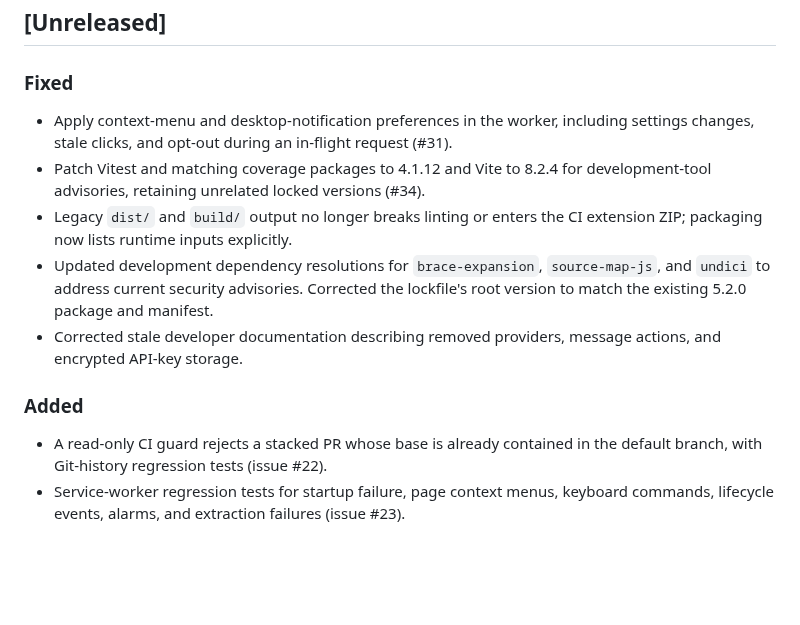
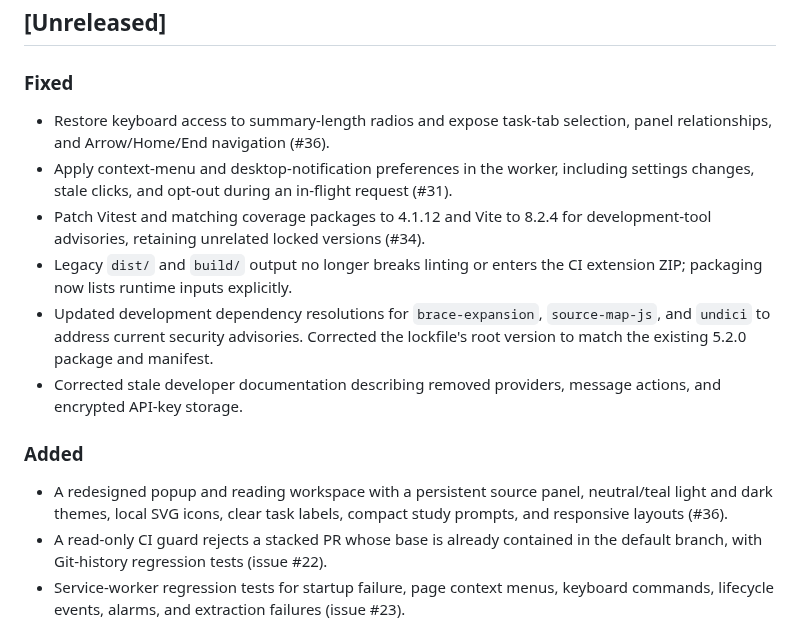
Before and after one commit to aaron-seq/GenAI-Browser-Tool, a Markdown page: CHANGELOG.md, the part around the change. GitHub-like rendering; blank space fills up the shorter version.

```diff
--- a/CHANGELOG.md
+++ b/CHANGELOG.md
@@ -9,6 +9,8 @@ and this project adheres to [Semantic Versioning](https://semver.org/spec/v2.0.0
 
 ### Fixed
 
+- Restore keyboard access to summary-length radios and expose task-tab selection,
+  panel relationships, and Arrow/Home/End navigation (#36).
 - Apply context-menu and desktop-notification preferences in the worker, including
   settings changes, stale clicks, and opt-out during an in-flight request (#31).
 - Patch Vitest and matching coverage packages to 4.1.12 and Vite to 8.2.4 for
@@ -23,6 +25,9 @@ and this project adheres to [Semantic Versioning](https://semver.org/spec/v2.0.0
 
 ### Added
 
+- A redesigned popup and reading workspace with a persistent source panel,
+  neutral/teal light and dark themes, local SVG icons, clear task labels,
+  compact study prompts, and responsive layouts (#36).
 - A read-only CI guard rejects a stacked PR whose base is already contained in
   the default branch, with Git-history regression tests (issue #22).
 - Service-worker regression tests for startup failure, page context menus,
```
Also changed, not shown: README.md (+10 -1 lines), docs/product/INTERFACE.md (added, +66 -0 lines), docs/product/PRODUCT.md (+4 -1 lines), docs/product/images/learning-workspace.png, docs/product/images/reading-dark.png (added), docs/product/images/reading-summary.png (added).
